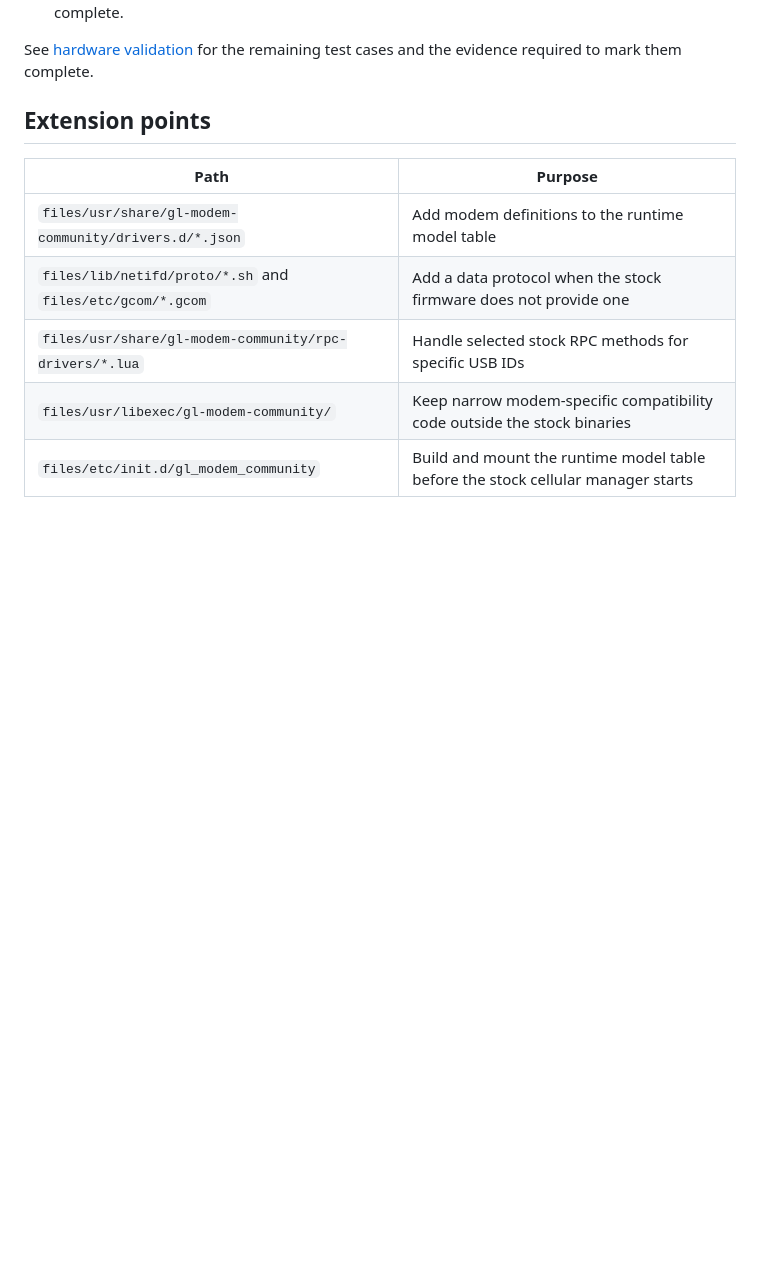
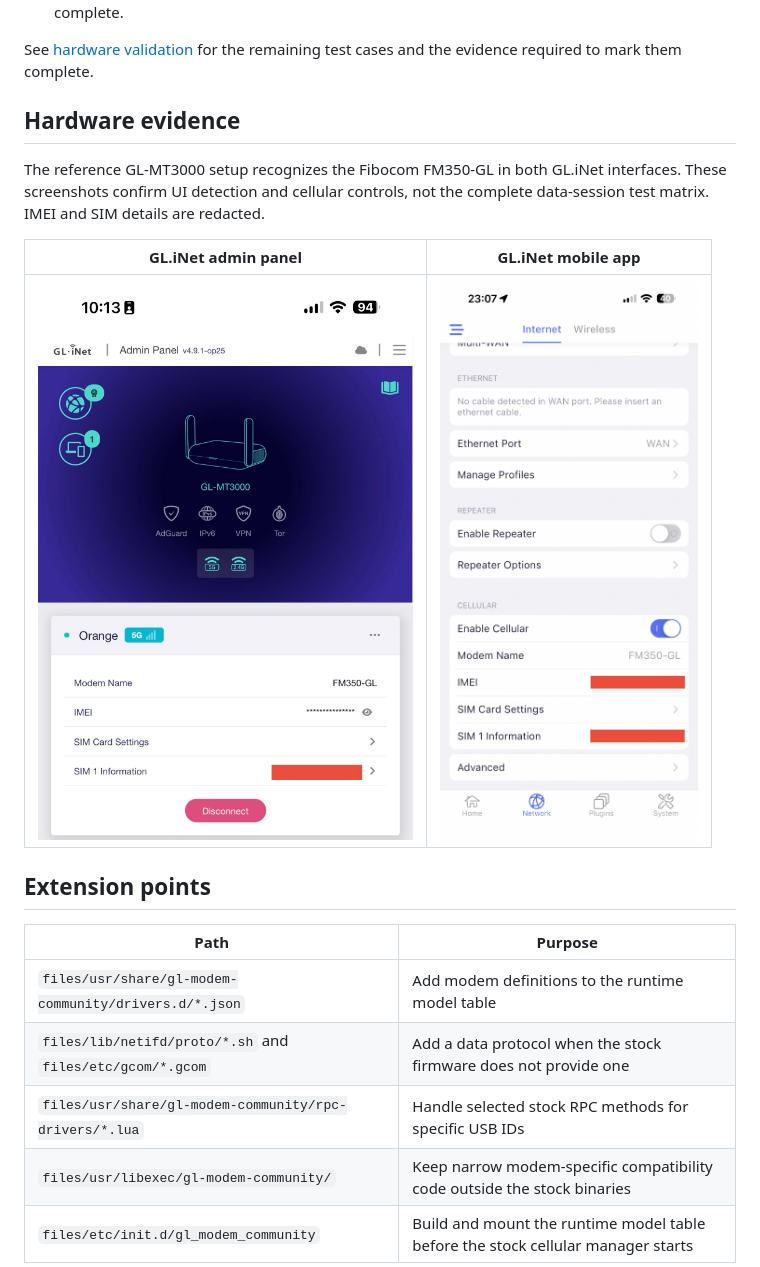
Before and after one commit to rudironsoni/gl-modem-community, a Markdown page: README.md, the part around one of its changes. Rendered like a GitHub page; pictures changed too: docs/images/gl-mt3000-fm350-admin-panel.png (added), docs/images/gl-mt3000-fm350-mobile-app.png (added); blank space fills up the shorter version.

```diff
--- a/README.md
+++ b/README.md
@@ -41,6 +41,14 @@ The FM350 work has produced the following hardware evidence:
 - [UNVERIFIED] The full PDP, routing, DNS, reconnect, web UI, and mobile app test matrix is not complete.
 
 See [hardware validation](docs/validation-plan.md) for the remaining test cases and the evidence required to mark them complete.
+
+## Hardware evidence
+
+The reference GL-MT3000 setup recognizes the Fibocom FM350-GL in both GL.iNet interfaces. These screenshots confirm UI detection and cellular controls, not the complete data-session test matrix. IMEI and SIM details are redacted.
+
+| GL.iNet admin panel | GL.iNet mobile app |
+| --- | --- |
+| ![GL-MT3000 admin panel showing an FM350-GL cellular connection](docs/images/gl-mt3000-fm350-admin-panel.png) | ![GL.iNet mobile app showing cellular enabled with an FM350-GL modem](docs/images/gl-mt3000-fm350-mobile-app.png) |
 
 ## Extension points
 
```
Also changed, not shown: other parts of README.md (+34 -8 lines), AGENTS.md (added, +78 -0 lines), 6 other files.
